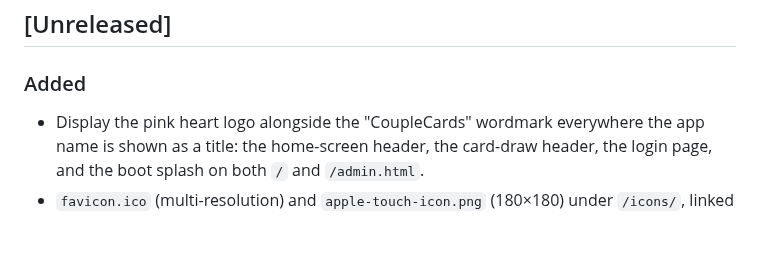
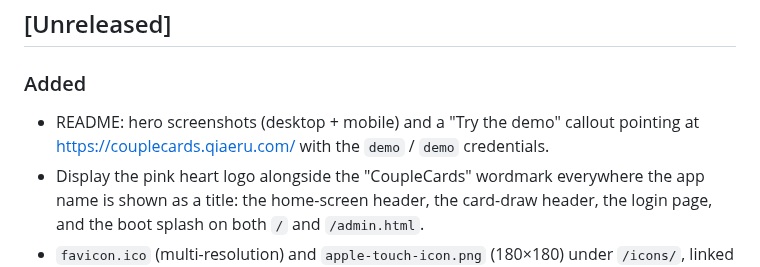
Before and after one commit to qiaeru/couplecards, a Markdown page: CHANGELOG.md, the part around the change. GitHub-like rendering; blank space fills up the shorter version.

```diff
--- a/CHANGELOG.md
+++ b/CHANGELOG.md
@@ -8,6 +8,7 @@ The format is based on [Keep a Changelog](https://keepachangelog.com/en/1.1.0/),
 
 ### Added
 
+- README: hero screenshots (desktop + mobile) and a "Try the demo" callout pointing at <https://couplecards.qiaeru.com/> with the `demo` / `demo` credentials.
 - Display the pink heart logo alongside the "CoupleCards" wordmark everywhere the app name is shown as a title: the home-screen header, the card-draw header, the login page, and the boot splash on both `/` and `/admin.html`.
 - `favicon.ico` (multi-resolution) and `apple-touch-icon.png` (180×180) under `/icons/`, linked from `index.html` and `login.html`. Improves rendering on legacy browsers, Windows shortcuts, and iOS "Add to Home Screen".
 
```
Also changed, not shown: README.md (+8 -0 lines), desktop.png (added), mobile.png (added).
